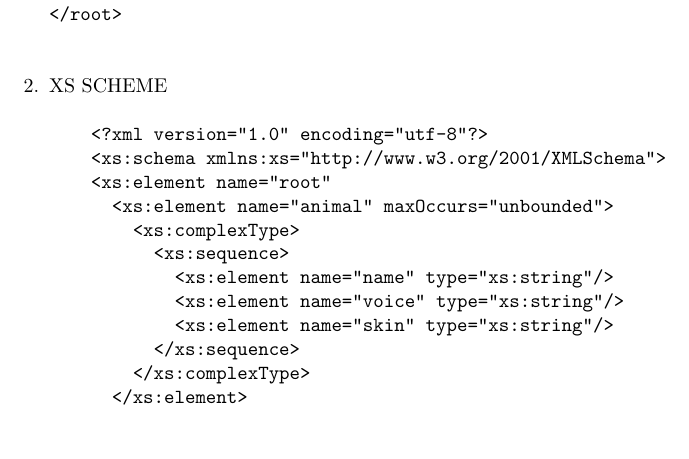
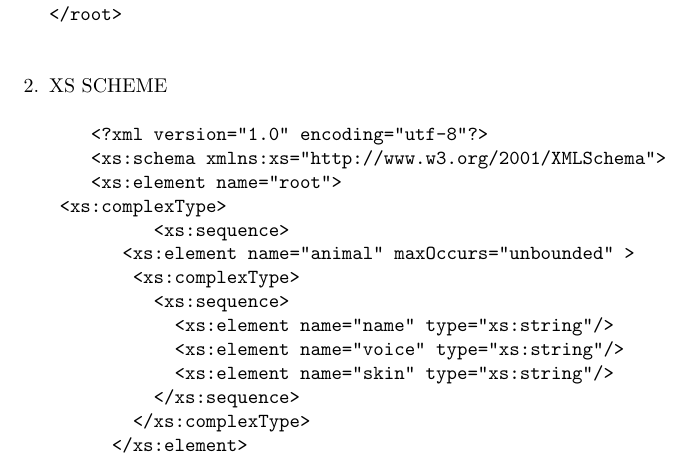
Before and after one commit to mrZizik/lab_reports, a LaTeX document (es1lab/ES1LAB.tex): part of page 2 of 3 before the commit and part of page 2 of 4 after it, cut so that both start at the same text, the shorter picture padded with empty space. Compiled offline with pdfLaTeX.

Commit message:
eslab_fix

```diff
--- a/es1lab/ES1LAB.tex
+++ b/es1lab/ES1LAB.tex
@@ -99,8 +99,10 @@
     \begin{verbatim}
     <?xml version="1.0" encoding="utf-8"?>
     <xs:schema xmlns:xs="http://www.w3.org/2001/XMLSchema">
-    <xs:element name="root"
-      <xs:element name="animal" maxOccurs="unbounded">
+    <xs:element name="root">
+	<xs:complexType>
+          <xs:sequence>
+      	<xs:element name="animal" maxOccurs="unbounded" >
         <xs:complexType>
           <xs:sequence>
             <xs:element name="name" type="xs:string"/>
@@ -109,6 +111,8 @@
           </xs:sequence>
         </xs:complexType>
       </xs:element>
+          </xs:sequence>
+        </xs:complexType>
       </xs:element>
     </xs:schema>
     \end{verbatim}
```
